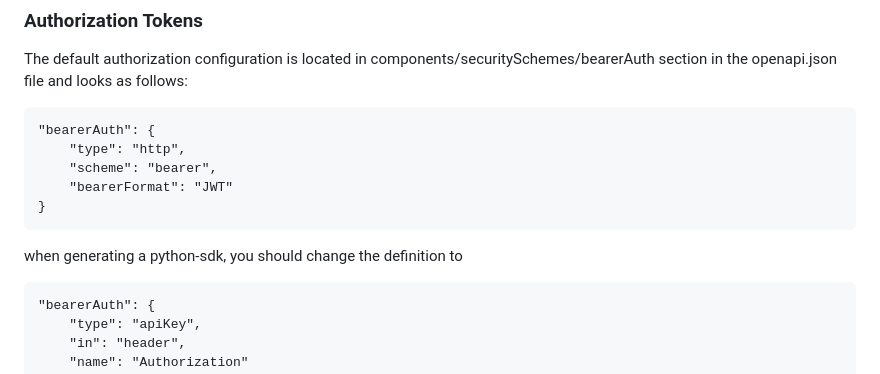
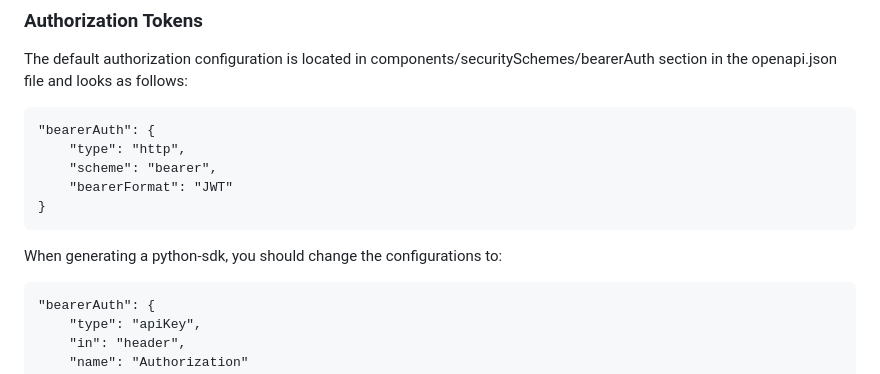
Before and after one commit to unit-finance/openapi-unit-sdk, a Markdown page: README.md, the part around the change. Rendered like a GitHub page.

Commit message:
Update README.md
Co-authored-by: Yael Lever <97449452+Yaellever@users.noreply.github.com>

```diff
--- a/README.md
+++ b/README.md
@@ -133,7 +133,7 @@ The default authorization configuration is located in components/securitySchemes
         "bearerFormat": "JWT"
     }
 
-when generating a python-sdk, you should change the definition to
+When generating a python-sdk, you should change the configurations to:
 
     "bearerAuth": {
         "type": "apiKey",
```
